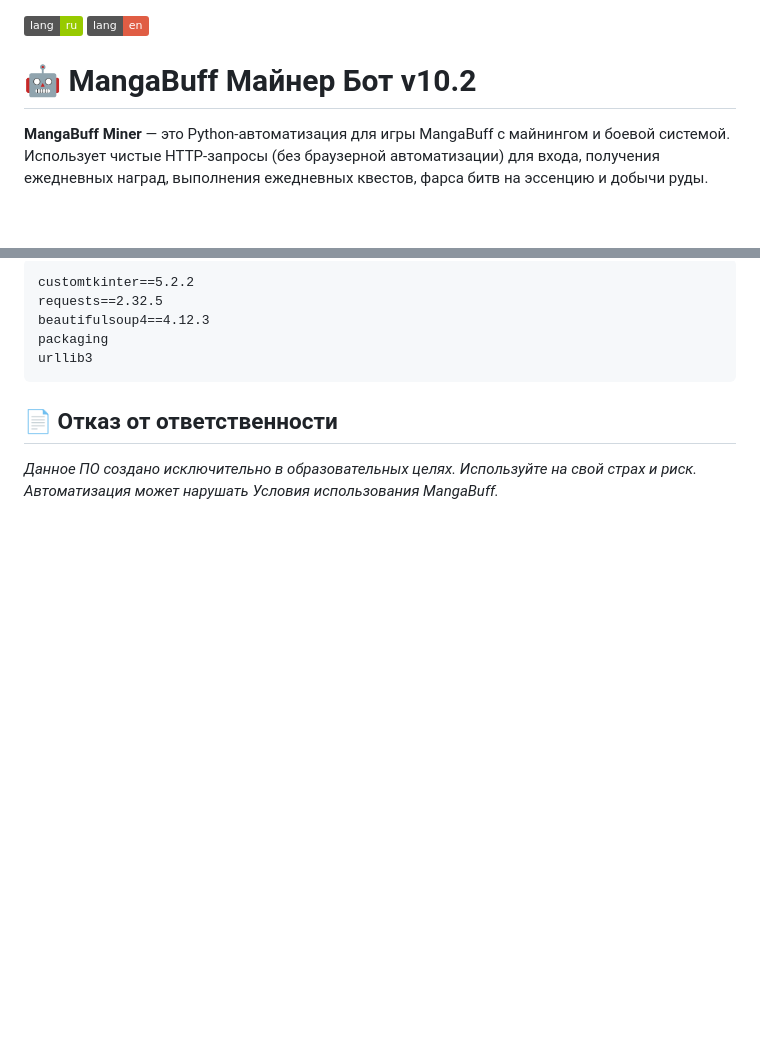
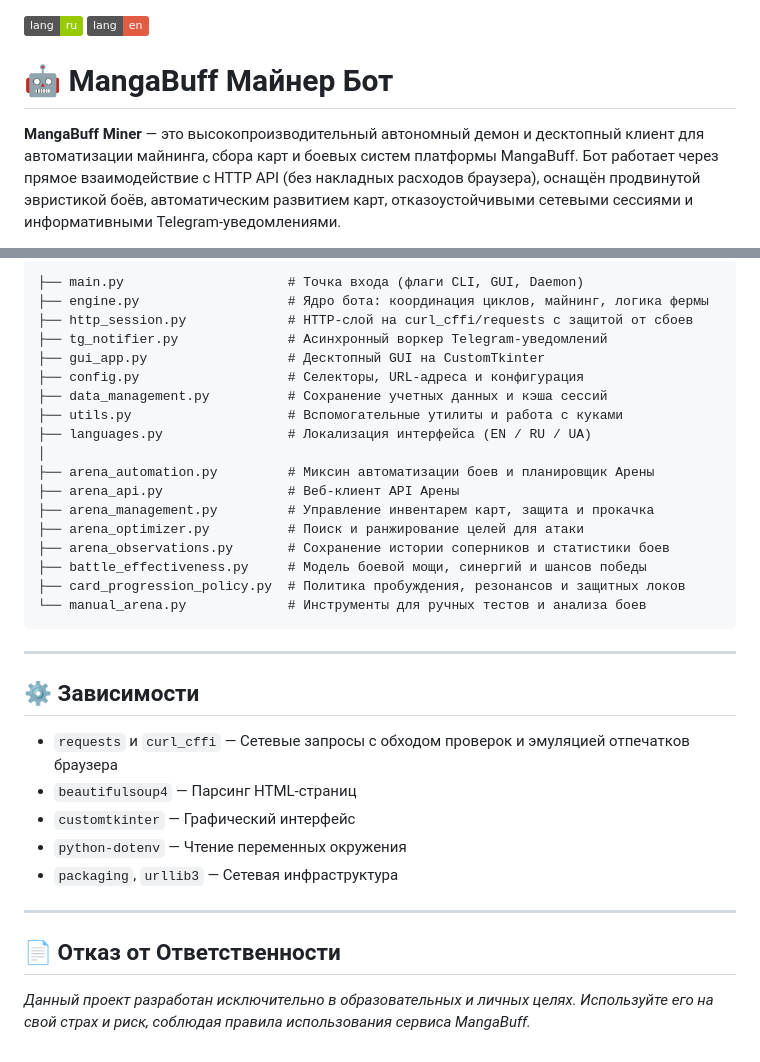
Before and after one commit to Qu4dyz/MangaBuff-Miner-Bot, a Markdown page: README.ru.md, 2 parts joined by grey strips. Rendered like a GitHub page; badges without logos; blank space fills up the shorter version.

````diff
--- a/README.ru.md
+++ b/README.ru.md
@@ -1,6 +1,6 @@
 [![ru](https://img.shields.io/badge/lang-ru-green.svg)](README.ru.md) [![en](https://img.shields.io/badge/lang-en-red.svg)](README.md)
 
-# 🤖 MangaBuff Майнер Бот v10.2
+# 🤖 MangaBuff Майнер Бот
 
-**MangaBuff Miner** — это Python-автоматизация для игры MangaBuff с майнингом и боевой системой. Использует чистые HTTP-запросы (без браузерной автоматизации) для входа, получения ежедневных наград, выполнения ежедневных квестов, фарса битв на эссенцию и добычи руды.
+**MangaBuff Miner** — это высокопроизводительный автономный демон и десктопный клиент для автоматизации майнинга, сбора карт и боевых систем платформы MangaBuff. Бот работает через прямое взаимодействие с HTTP API (без накладных расходов браузера), оснащён продвинутой эвристикой боёв, автоматическим развитием карт, отказоустойчивыми сетевыми сессиями и информативными Telegram-уведомлениями.
 
@@ -98,12 +123,37 @@
 
 ```
-customtkinter==5.2.2
-requests==2.32.5
-beautifulsoup4==4.12.3
-packaging
-urllib3
+├── main.py                     # Точка входа (флаги CLI, GUI, Daemon)
+├── engine.py                   # Ядро бота: координация циклов, майнинг, логика фермы
+├── http_session.py             # HTTP-слой на curl_cffi/requests с защитой от сбоев
+├── tg_notifier.py              # Асинхронный воркер Telegram-уведомлений
+├── gui_app.py                  # Десктопный GUI на CustomTkinter
+├── config.py                   # Селекторы, URL-адреса и конфигурация
+├── data_management.py          # Сохранение учетных данных и кэша сессий
+├── utils.py                    # Вспомогательные утилиты и работа с куками
+├── languages.py                # Локализация интерфейса (EN / RU / UA)
+│
+├── arena_automation.py         # Миксин автоматизации боев и планировщик Арены
+├── arena_api.py                # Веб-клиент API Арены
+├── arena_management.py         # Управление инвентарем карт, защита и прокачка
+├── arena_optimizer.py          # Поиск и ранжирование целей для атаки
+├── arena_observations.py       # Сохранение истории соперников и статистики боев
+├── battle_effectiveness.py     # Модель боевой мощи, синергий и шансов победы
+├── card_progression_policy.py  # Политика пробуждения, резонансов и защитных локов
+└── manual_arena.py             # Инструменты для ручных тестов и анализа боев
 ```
 
-## 📄 Отказ от ответственности
+---
 
-*Данное ПО создано исключительно в образовательных целях. Используйте на свой страх и риск. Автоматизация может нарушать Условия использования MangaBuff.*
+## ⚙️ Зависимости
+
+* `requests` и `curl_cffi` — Сетевые запросы с обходом проверок и эмуляцией отпечатков браузера
+* `beautifulsoup4` — Парсинг HTML-страниц
+* `customtkinter` — Графический интерфейс
+* `python-dotenv` — Чтение переменных окружения
+* `packaging`, `urllib3` — Сетевая инфраструктура
+
+---
+
+## 📄 Отказ от Ответственности
+
+*Данный проект разработан исключительно в образовательных и личных целях. Используйте его на свой страх и риск, соблюдая правила использования сервиса MangaBuff.*
````
Also changed, not shown: other parts of README.ru.md (+101 -76 lines), README.md (+134 -84 lines).
